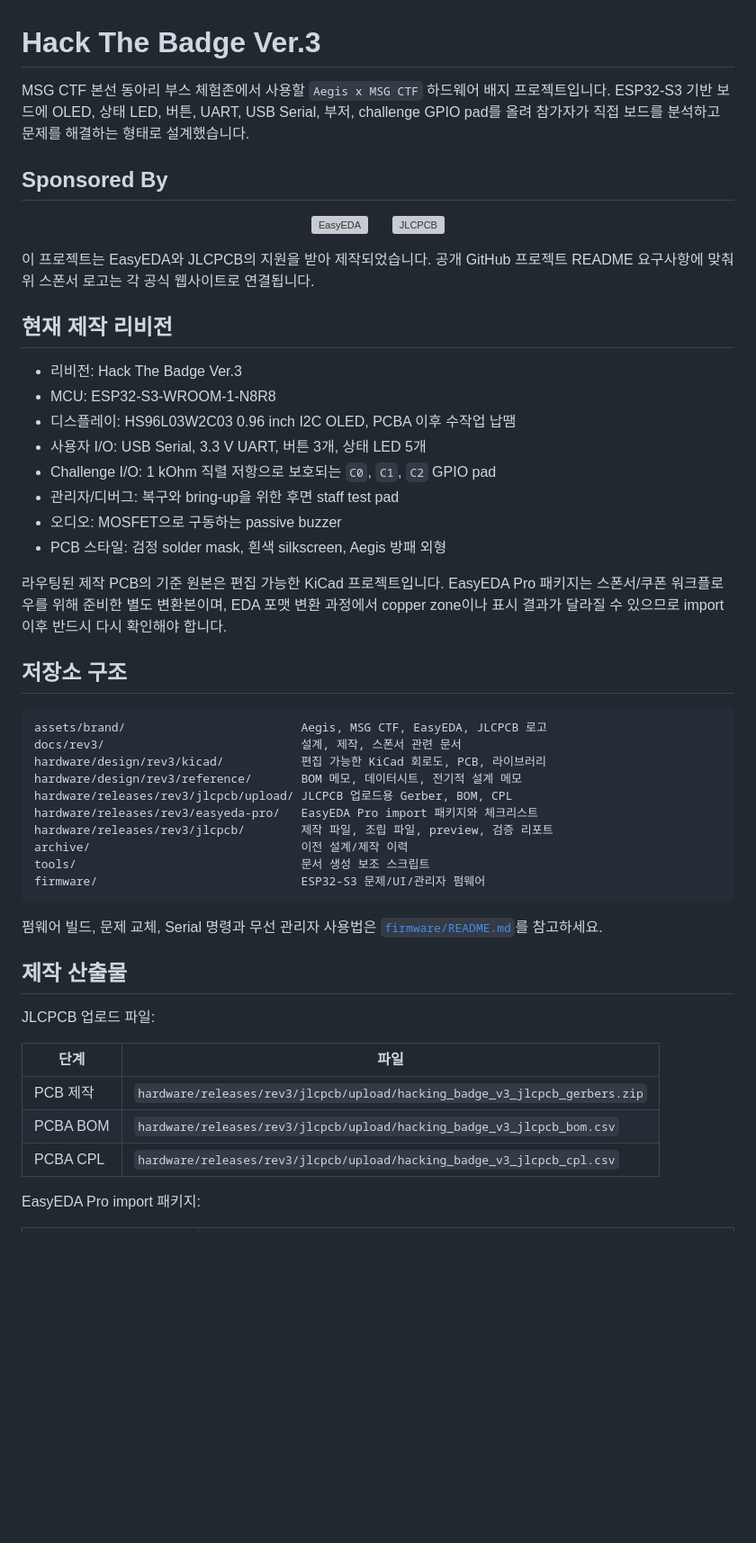
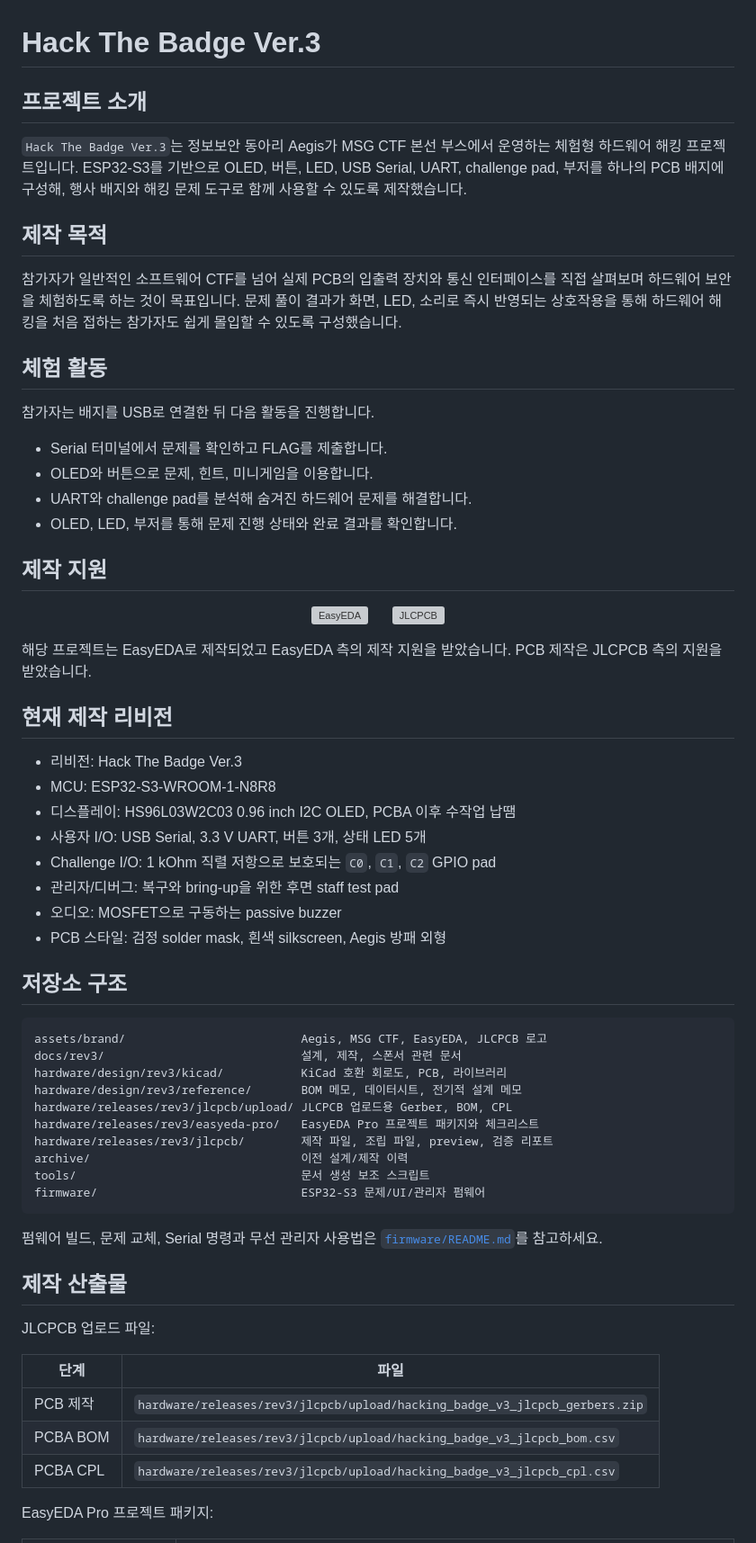
Before and after one commit to dkuaegis/aegis-hack-the-badge, a Markdown page: README.md, the part around one of its changes. Shown at 90% size. GitHub-like rendering; blank space fills up the shorter version; grey boxes are pictures that could not be loaded.

Commit message:
Expand README with project purpose and usage details

````diff
--- a/README.md
+++ b/README.md
@@ -1,11 +1,31 @@
 # Hack The Badge Ver.3
 
-MSG CTF 본선 동아리 부스 체험존에서 사용할 `Aegis x MSG CTF`
-하드웨어 배지 프로젝트입니다. ESP32-S3 기반 보드에 OLED, 상태 LED,
-버튼, UART, USB Serial, 부저, challenge GPIO pad를 올려 참가자가 직접
-보드를 분석하고 문제를 해결하는 형태로 설계했습니다.
+## 프로젝트 소개
 
-## Sponsored By
+`Hack The Badge Ver.3`는 정보보안 동아리 Aegis가 MSG CTF 본선
+부스에서 운영하는 체험형 하드웨어 해킹 프로젝트입니다. ESP32-S3를
+기반으로 OLED, 버튼, LED, USB Serial, UART, challenge pad, 부저를
+하나의 PCB 배지에 구성해, 행사 배지와 해킹 문제 도구로 함께 사용할
+수 있도록 제작했습니다.
+
+## 제작 목적
+
+참가자가 일반적인 소프트웨어 CTF를 넘어 실제 PCB의 입출력 장치와
+통신 인터페이스를 직접 살펴보며 하드웨어 보안을 체험하도록 하는 것이
+목표입니다. 문제 풀이 결과가 화면, LED, 소리로 즉시 반영되는 상호작용을
+통해 하드웨어 해킹을 처음 접하는 참가자도 쉽게 몰입할 수 있도록
+구성했습니다.
+
+## 체험 활동
+
+참가자는 배지를 USB로 연결한 뒤 다음 활동을 진행합니다.
+
+- Serial 터미널에서 문제를 확인하고 FLAG를 제출합니다.
+- OLED와 버튼으로 문제, 힌트, 미니게임을 이용합니다.
+- UART와 challenge pad를 분석해 숨겨진 하드웨어 문제를 해결합니다.
+- OLED, LED, 부저를 통해 문제 진행 상태와 완료 결과를 확인합니다.
+
+## 제작 지원
 
 <p align="center">
   <a href="https://easyeda.com/">
@@ -17,9 +37,8 @@ MSG CTF 본선 동아리 부스 체험존에서 사용할 `Aegis x MSG CTF`
   </a>
 </p>
 
-이 프로젝트는 EasyEDA와 JLCPCB의 지원을 받아 제작되었습니다. 공개
-GitHub 프로젝트 README 요구사항에 맞춰 위 스폰서 로고는 각 공식
-웹사이트로 연결됩니다.
+해당 프로젝트는 EasyEDA로 제작되었고 EasyEDA 측의 제작 지원을
+받았습니다. PCB 제작은 JLCPCB 측의 지원을 받았습니다.
 
 ## 현재 제작 리비전
 
@@ -32,20 +51,15 @@ GitHub 프로젝트 README 요구사항에 맞춰 위 스폰서 로고는 각
 - 오디오: MOSFET으로 구동하는 passive buzzer
 - PCB 스타일: 검정 solder mask, 흰색 silkscreen, Aegis 방패 외형
 
-라우팅된 제작 PCB의 기준 원본은 편집 가능한 KiCad 프로젝트입니다.
-EasyEDA Pro 패키지는 스폰서/쿠폰 워크플로우를 위해 준비한 별도
-변환본이며, EDA 포맷 변환 과정에서 copper zone이나 표시 결과가 달라질
-수 있으므로 import 이후 반드시 다시 확인해야 합니다.
-
 ## 저장소 구조
 
 ```text
 assets/brand/                         Aegis, MSG CTF, EasyEDA, JLCPCB 로고
 docs/rev3/                            설계, 제작, 스폰서 관련 문서
-hardware/design/rev3/kicad/           편집 가능한 KiCad 회로도, PCB, 라이브러리
+hardware/design/rev3/kicad/           KiCad 호환 회로도, PCB, 라이브러리
 hardware/design/rev3/reference/       BOM 메모, 데이터시트, 전기적 설계 메모
 hardware/releases/rev3/jlcpcb/upload/ JLCPCB 업로드용 Gerber, BOM, CPL
-hardware/releases/rev3/easyeda-pro/   EasyEDA Pro import 패키지와 체크리스트
+hardware/releases/rev3/easyeda-pro/   EasyEDA Pro 프로젝트 패키지와 체크리스트
 hardware/releases/rev3/jlcpcb/        제작 파일, 조립 파일, preview, 검증 리포트
 archive/                              이전 설계/제작 이력
 tools/                                문서 생성 보조 스크립트
@@ -59,11 +73,11 @@ firmware/                             ESP32-S3 문제/UI/관리자 펌웨어
 
 JLCPCB 업로드 파일:
 
-| 단계 | 파일 |
-| --- | --- |
+| 단계     | 파일                                                                       |
+| -------- | -------------------------------------------------------------------------- |
 | PCB 제작 | `hardware/releases/rev3/jlcpcb/upload/hacking_badge_v3_jlcpcb_gerbers.zip` |
-| PCBA BOM | `hardware/releases/rev3/jlcpcb/upload/hacking_badge_v3_jlcpcb_bom.csv` |
-| PCBA CPL | `hardware/releases/rev3/jlcpcb/upload/hacking_badge_v3_jlcpcb_cpl.csv` |
+| PCBA BOM | `hardware/releases/rev3/jlcpcb/upload/hacking_badge_v3_jlcpcb_bom.csv`     |
+| PCBA CPL | `hardware/releases/rev3/jlcpcb/upload/hacking_badge_v3_jlcpcb_cpl.csv`     |
 
-EasyEDA Pro import 패키지:
+EasyEDA Pro 프로젝트 패키지:
 
````
Also changed, not shown: other parts of README.md (+10 -15 lines).
